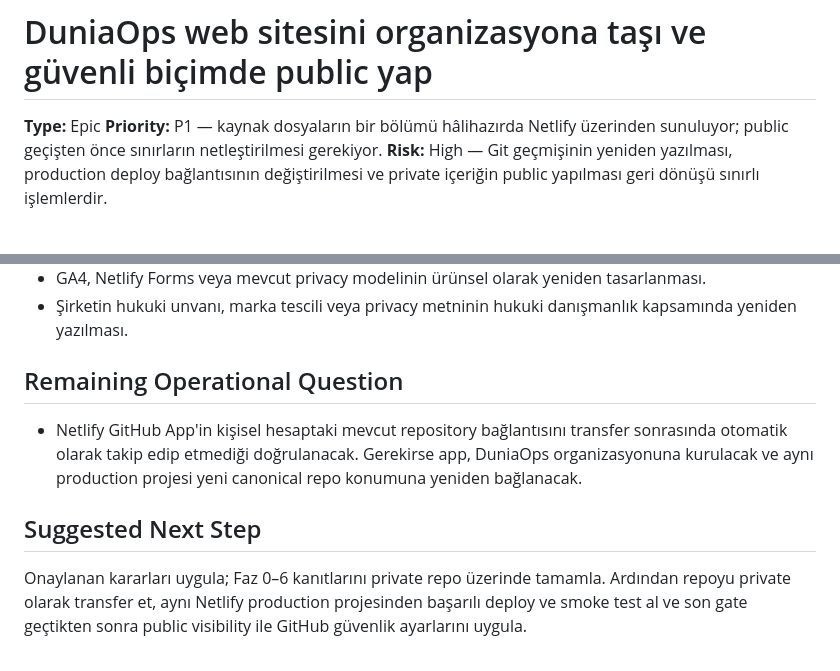
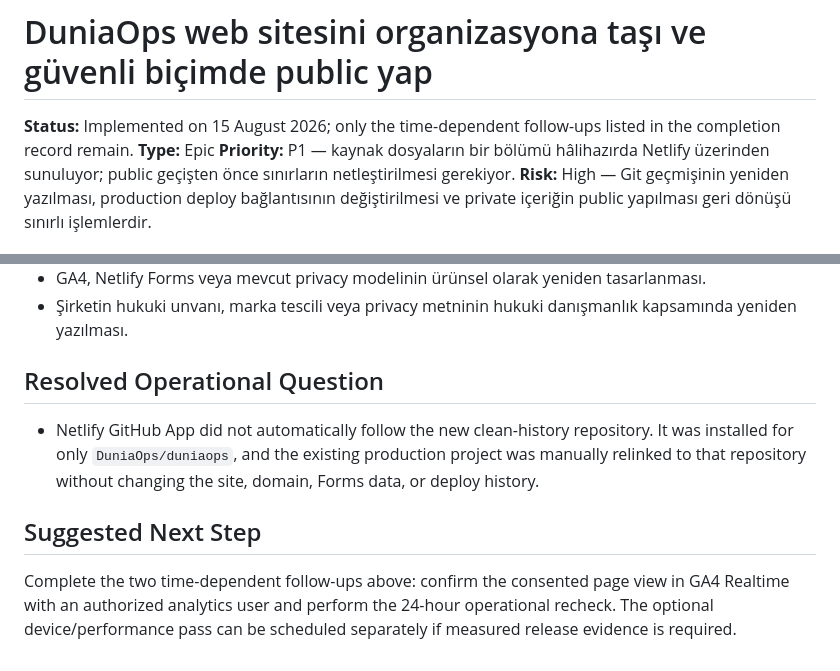
Before and after one commit to duniaops/duniaops, a Markdown page: specs/001-public-repository-transfer.md, 2 parts joined by grey strips. GitHub-like rendering.

```diff
--- a/specs/001-public-repository-transfer.md
+++ b/specs/001-public-repository-transfer.md
@@ -1,5 +1,6 @@
 # DuniaOps web sitesini organizasyona taşı ve güvenli biçimde public yap
 
+**Status:** Implemented on 15 August 2026; only the time-dependent follow-ups listed in the completion record remain.
 **Type:** Epic
 **Priority:** P1 — kaynak dosyaların bir bölümü hâlihazırda Netlify üzerinden sunuluyor; public geçişten önce sınırların netleştirilmesi gerekiyor.
 **Risk:** High — Git geçmişinin yeniden yazılması, production deploy bağlantısının değiştirilmesi ve private içeriğin public yapılması geri dönüşü sınırlı işlemlerdir.
@@ -311,10 +333,10 @@ git remote -v
 - GA4, Netlify Forms veya mevcut privacy modelinin ürünsel olarak yeniden tasarlanması.
 - Şirketin hukuki unvanı, marka tescili veya privacy metninin hukuki danışmanlık kapsamında yeniden yazılması.
 
-## Remaining Operational Question
+## Resolved Operational Question
 
-- Netlify GitHub App'in kişisel hesaptaki mevcut repository bağlantısını transfer sonrasında otomatik olarak takip edip etmediği doğrulanacak. Gerekirse app, DuniaOps organizasyonuna kurulacak ve aynı production projesi yeni canonical repo konumuna yeniden bağlanacak.
+- Netlify GitHub App did not automatically follow the new clean-history repository. It was installed for only `DuniaOps/duniaops`, and the existing production project was manually relinked to that repository without changing the site, domain, Forms data, or deploy history.
 
 ## Suggested Next Step
 
-Onaylanan kararları uygula; Faz 0–6 kanıtlarını private repo üzerinde tamamla. Ardından repoyu private olarak transfer et, aynı Netlify production projesinden başarılı deploy ve smoke test al ve son gate geçtikten sonra public visibility ile GitHub güvenlik ayarlarını uygula.
+Complete the two time-dependent follow-ups above: confirm the consented page view in GA4 Realtime with an authorized analytics user and perform the 24-hour operational recheck. The optional device/performance pass can be scheduled separately if measured release evidence is required.
```
Also changed, not shown: other parts of specs/001-public-repository-transfer.md (+22 -1 lines).
